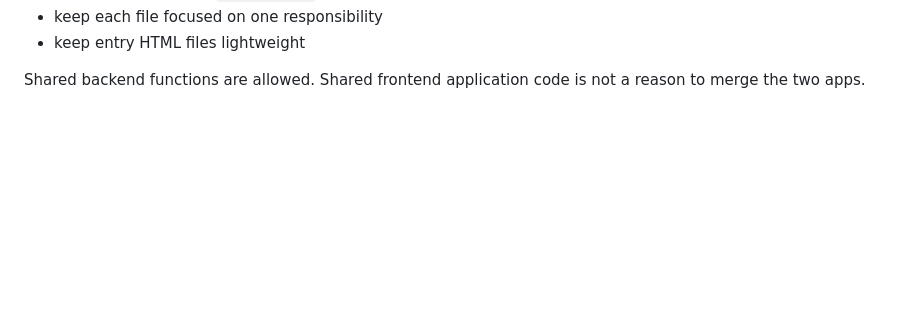
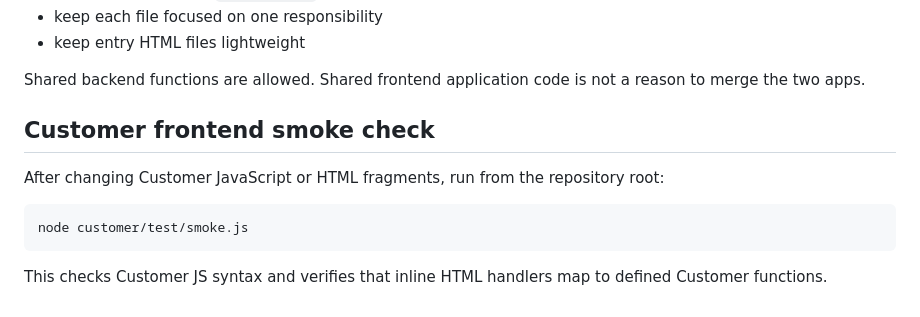
Before and after one commit to newgoldenterprises1-web/TaskHero, a Markdown page: DEVELOPER_GUIDE.md, the part around the change. Drawn GitHub-style; blank space fills up the shorter version.

Commit message:
Document customer frontend smoke check

````diff
--- a/DEVELOPER_GUIDE.md
+++ b/DEVELOPER_GUIDE.md
@@ -161,3 +161,13 @@ Do:
 - keep entry HTML files lightweight
 
 Shared backend functions are allowed. Shared frontend application code is not a reason to merge the two apps.
+
+## Customer frontend smoke check
+
+After changing Customer JavaScript or HTML fragments, run from the repository root:
+
+```powershell
+node customer/test/smoke.js
+```
+
+This checks Customer JS syntax and verifies that inline HTML handlers map to defined Customer functions.
````
